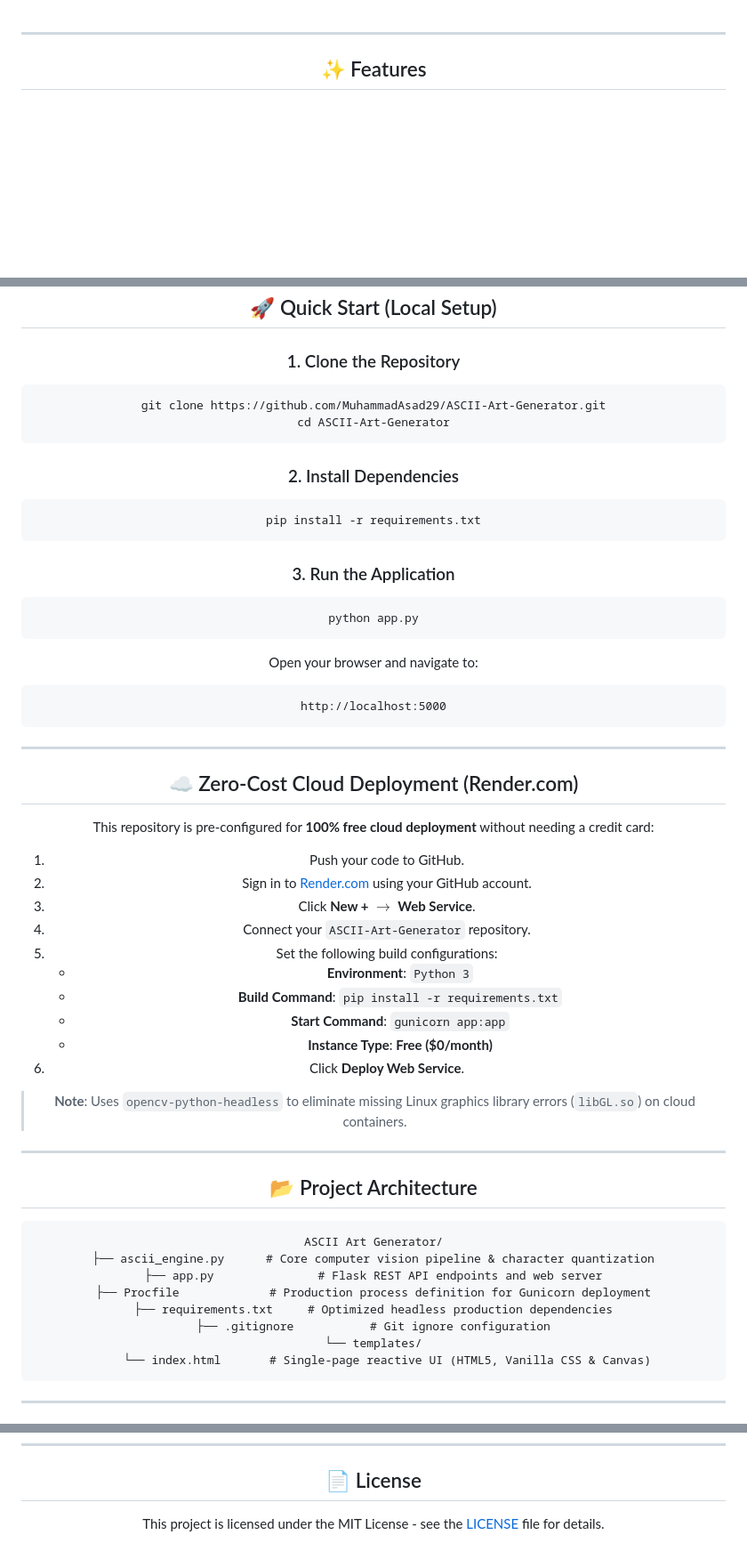
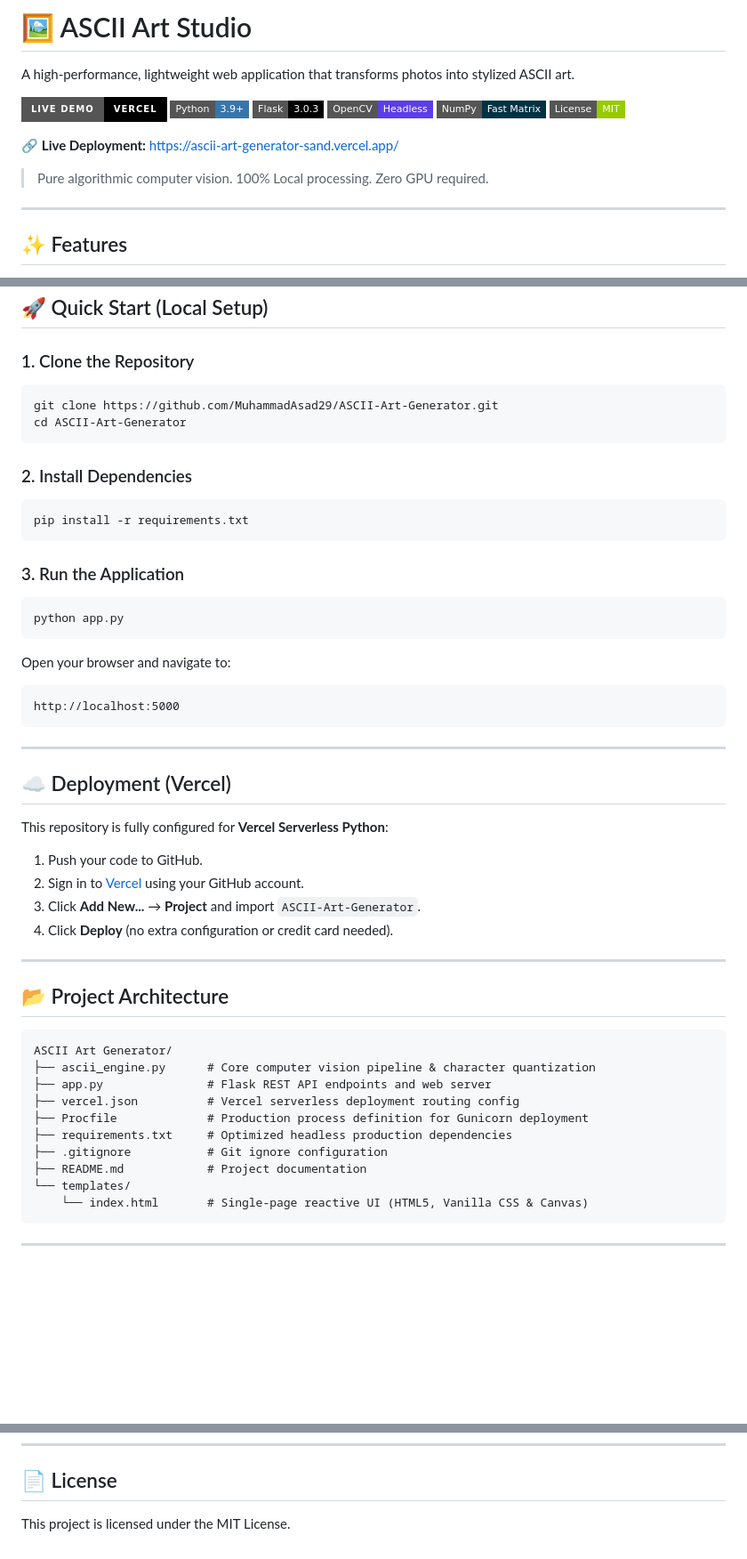
Before and after one commit to MuhammadAsad29/ASCII-Art-Generator, a Markdown page: README.md, 3 parts joined by grey strips. Shown at 89% size. Rendered like a GitHub page; badges without logos; blank space fills up the shorter version.

Commit message:
docs: add live vercel demo URL to README

````diff
--- a/README.md
+++ b/README.md
@@ -1,4 +1,17 @@
-<div align="center">
+# 🖼️ ASCII Art Studio
+
+A high-performance, lightweight web application that transforms photos into stylized ASCII art.
+
+[![Live Demo](https://img.shields.io/badge/Live_Demo-Vercel-black?style=for-the-badge&logo=vercel&logoColor=white)](https://ascii-art-generator-sand.vercel.app/)
+[![Python](https://img.shields.io/badge/Python-3.9+-3776AB?style=flat-square&logo=python&logoColor=white)](https://python.org)
+[![Flask](https://img.shields.io/badge/Flask-3.0.3-000000?style=flat-square&logo=flask&logoColor=white)](https://flask.palletsprojects.com/)
+[![OpenCV](https://img.shields.io/badge/OpenCV-Headless-5C3EE8?style=flat-square&logo=opencv&logoColor=white)](https://opencv.org/)
+[![NumPy](https://img.shields.io/badge/NumPy-Fast_Matrix-013243?style=flat-square&logo=numpy&logoColor=white)](https://numpy.org/)
+[![License](https://img.shields.io/badge/License-MIT-green?style=flat-square)](LICENSE)
+
+🔗 **Live Deployment:** [https://ascii-art-generator-sand.vercel.app/](https://ascii-art-generator-sand.vercel.app/)
+
+> Pure algorithmic computer vision. 100% Local processing. Zero GPU required.
 
 ---
 
@@ -52,60 +65,50 @@ Traditional raster images are converted to ASCII using a 5-stage mathematical pi
 ## 🚀 Quick Start (Local Setup)
 
 ### 1. Clone the Repository
-
 ```bash
 git clone https://github.com/MuhammadAsad29/ASCII-Art-Generator.git
 cd ASCII-Art-Generator
 ```
 
 ### 2. Install Dependencies
-
 ```bash
 pip install -r requirements.txt
 ```
 
 ### 3. Run the Application
-
 ```bash
 python app.py
 ```
 
 Open your browser and navigate to:
-
-```
+```text
 http://localhost:5000
 ```
 
 ---
 
-## ☁️ Zero-Cost Cloud Deployment (Render.com)
+## ☁️ Deployment (Vercel)
 
-This repository is pre-configured for **100% free cloud deployment** without needing a credit card:
+This repository is fully configured for **Vercel Serverless Python**:
 
 1. Push your code to GitHub.
-2. Sign in to [Render.com](https://render.com) using your GitHub account.
-3. Click **New +** $\rightarrow$ **Web Service**.
-4. Connect your `ASCII-Art-Generator` repository.
-5. Set the following build configurations:
-   - **Environment**: `Python 3`
-   - **Build Command**: `pip install -r requirements.txt`
-   - **Start Command**: `gunicorn app:app`
-   - **Instance Type**: **Free ($0/month)**
-6. Click **Deploy Web Service**.
-
-> **Note**: Uses `opencv-python-headless` to eliminate missing Linux graphics library errors (`libGL.so`) on cloud containers.
+2. Sign in to [Vercel](https://vercel.com) using your GitHub account.
+3. Click **Add New...** &rarr; **Project** and import `ASCII-Art-Generator`.
+4. Click **Deploy** (no extra configuration or credit card needed).
 
 ---
 
 ## 📂 Project Architecture
 
-```
+```text
 ASCII Art Generator/
 ├── ascii_engine.py      # Core computer vision pipeline & character quantization
 ├── app.py               # Flask REST API endpoints and web server
+├── vercel.json          # Vercel serverless deployment routing config
 ├── Procfile             # Production process definition for Gunicorn deployment
 ├── requirements.txt     # Optimized headless production dependencies
 ├── .gitignore           # Git ignore configuration
+├── README.md            # Project documentation
 └── templates/
     └── index.html       # Single-page reactive UI (HTML5, Vanilla CSS & Canvas)
 ```
@@ -122,4 +125,4 @@ ASCII Art Generator/
 
 ## 📄 License
 
-This project is licensed under the MIT License - see the [LICENSE](LICENSE) file for details.
+This project is licensed under the MIT License.
````
Also changed, not shown: other parts of README.md (+6 -6 lines).
